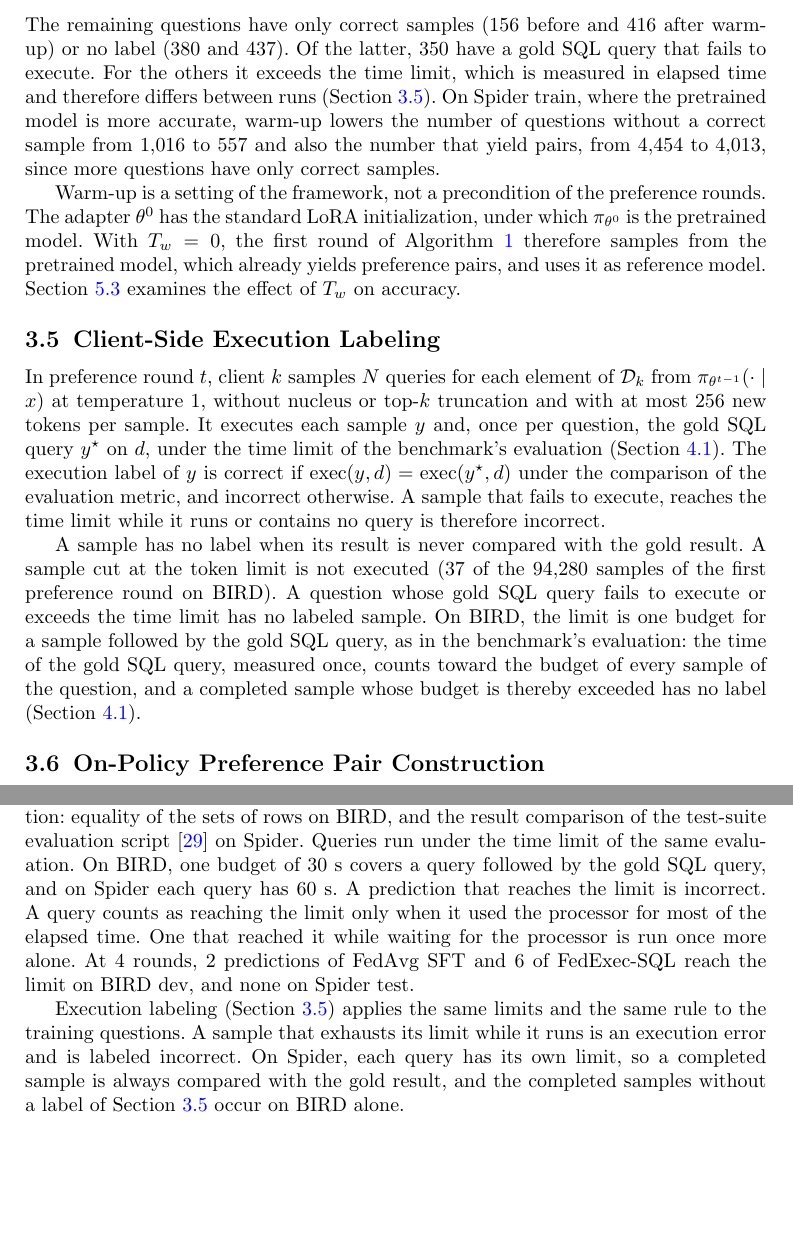
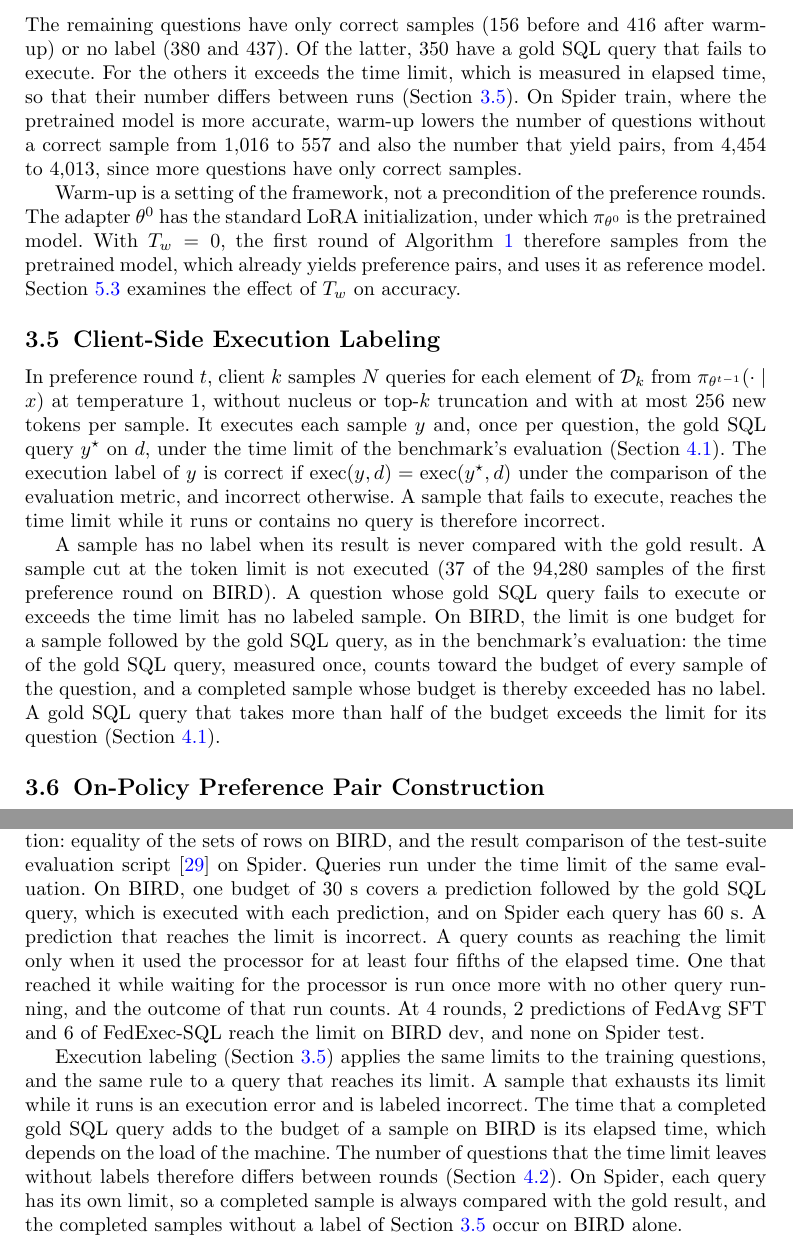
Before and after one commit to phungnmd/FedICL-SQL-Framework, a LaTeX paper (paper/manuscript/main_jiis.tex, which reads paper/manuscript/sections/03_method.tex, paper/manuscript/sections/04_setup.tex): two parts of pages 8 and 10 of 22, joined at a grey line, cut so that both start at the same text, the shorter picture padded with empty space. Compiled offline with pdfLaTeX.

Commit message:
docs(manuscript): time limit of the labels stated exactly (half-budget rule on the gold SQL query, elapsed time); suites of the Spider variant sets; precision of model and adapter

```diff
--- a/paper/manuscript/sections/03_method.tex
+++ b/paper/manuscript/sections/03_method.tex
@@ -172,7 +172,7 @@ before and \fact{warmup.bird.k2.all_correct} after warm-up) or no label
 (\fact{warmup.bird.k0.no_label} and \fact{warmup.bird.k2.no_label}).
 Of the latter, \fact{train.bird.gold_error} have a gold SQL query that
 fails to execute. For the others it exceeds the time limit, which is
-measured in elapsed time and therefore differs between runs
+measured in elapsed time, so that their number differs between runs
 (Section~\ref{sec:labeling}). On Spider train, where the pretrained
 model is more accurate, warm-up lowers the number of questions without
 a correct sample from \fact{warmup.spider.k0.no_correct} to
@@ -212,7 +212,9 @@ time limit has no labeled sample. On BIRD, the limit is one budget for a
 sample followed by the gold SQL query, as in the benchmark's evaluation:
 the time of the gold SQL query, measured once, counts toward the budget
 of every sample of the question, and a completed sample whose budget is
-thereby exceeded has no label (Section~\ref{sec:datasets}).
+thereby exceeded has no label. A gold SQL query that takes more than
+half of the budget exceeds the limit for its question
+(Section~\ref{sec:datasets}).
 
 \subsection{On-Policy Preference Pair Construction}\label{sec:pairs}
 
--- a/paper/manuscript/sections/04_setup.tex
+++ b/paper/manuscript/sections/04_setup.tex
@@ -30,18 +30,25 @@ of the benchmark's evaluation: equality of the sets of rows on BIRD, and
 the result comparison of the test-suite evaluation
 script~\cite{zhong2020testsuite} on Spider. Queries run under the time
 limit of the same evaluation. On BIRD, one budget of
-\setting{timeout.bird} covers a query followed by the gold SQL query,
-and on Spider each query has \setting{timeout.spider}. A prediction that
-reaches the limit is incorrect. A query counts as reaching the limit
-only when it used the processor for most of the elapsed time. One that
-reached it while waiting for the processor is run once more alone. At
+\setting{timeout.bird} covers a prediction followed by the gold SQL
+query, which is executed with each prediction, and on Spider each query
+has \setting{timeout.spider}. A prediction that reaches the limit is
+incorrect. A query counts as reaching the limit only when it used the
+processor for at least four fifths of the elapsed time. One that reached
+it while waiting for the processor is run once more with no other query
+running, and the outcome of that run counts. At
 \setting{rounds.total} rounds, \fact{timeouts.bird.fedavg.4} predictions
 of FedAvg SFT and \fact{timeouts.bird.k2.4} of \method{} reach the limit
 on BIRD dev, and none on Spider test.
 
 Execution labeling (Section~\ref{sec:labeling}) applies the same limits
-and the same rule to the training questions. A sample that exhausts its limit while it runs
-is an execution error and is labeled incorrect. On Spider, each query
+to the training questions, and the same rule to a query that reaches
+its limit. A sample that exhausts its limit while it runs is an
+execution error and is labeled incorrect. The time that a completed
+gold SQL query adds to the budget of a sample on BIRD is its elapsed
+time, which depends on the load of the machine. The number of questions
+that the time limit leaves without labels therefore differs between
+rounds (Section~\ref{sec:fed-setups}). On Spider, each query
 has its own limit, so a completed sample is always compared with the
 gold result, and the completed samples without a label of
 Section~\ref{sec:labeling} occur on BIRD alone.
```
Also changed, not shown: paper/manuscript/checks/03_checks.md (+2 -0 lines), paper/manuscript/sections/04_setup.tex (14 more changed lines).
